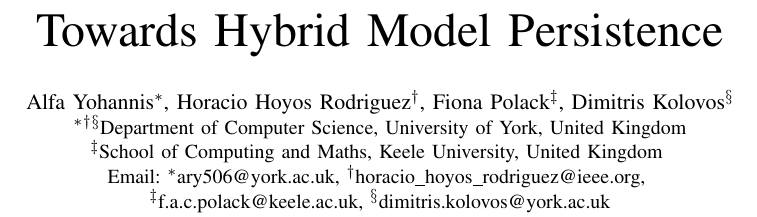
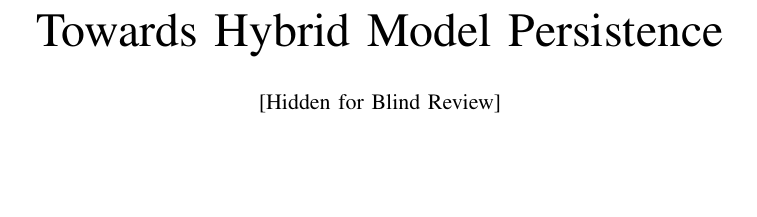
Before and after one commit to alfa-ryano/ASE-2018, a LaTeX paper (ASE-2018.tex): part of one column of page 1 of 9, cut so that both start at the same text, the shorter picture padded with empty space. Compiled offline with pdfLaTeX; a missing font is replaced by an installed copy or a similar font; a LaTeX package or settings file that is missing is left out.

Commit message:
Hide several parts for blind review
Hide several parts for blind review

```diff
--- a/ASE-2018.tex
+++ b/ASE-2018.tex
@@ -133,12 +133,18 @@ UnsetEReferenceEvent,
 % author names and affiliations
 % use a multiple column layout for up to three different
 % affiliations\ref{abstract}
-\author{\IEEEauthorblockN{Alfa Yohannis\IEEEauthorrefmark{1}, Horacio Hoyos Rodriguez\IEEEauthorrefmark{2}, Fiona Polack\IEEEauthorrefmark{3}, Dimitris Kolovos\IEEEauthorrefmark{4}}
-\IEEEauthorblockA{
-\IEEEauthorrefmark{1}\IEEEauthorrefmark{2}\IEEEauthorrefmark{4}Department of Computer Science, University of York, United Kingdom \\
-\IEEEauthorrefmark{3}School of Computing and Maths, Keele University, United Kingdom \\
-Email: \IEEEauthorrefmark{1}ary506@york.ac.uk, \IEEEauthorrefmark{2}horacio\_hoyos\_rodriguez@ieee.org, \\
-\IEEEauthorrefmark{3}f.a.c.polack@keele.ac.uk, \IEEEauthorrefmark{4}dimitris.kolovos@york.ac.uk}}
+
+
+\author{[Hidden for Blind Review]}
+
+%\author{\IEEEauthorblockN{Alfa Yohannis\IEEEauthorrefmark{1}, Horacio Hoyos Rodriguez\IEEEauthorrefmark{2}, Fiona Polack\IEEEauthorrefmark{3}, Dimitris Kolovos\IEEEauthorrefmark{4}}
+%\IEEEauthorblockA{
+%\IEEEauthorrefmark{1}\IEEEauthorrefmark{2}\IEEEauthorrefmark{4}Department of Computer Science, University of York, United Kingdom \\
+%\IEEEauthorrefmark{3}School of Computing and Maths, Keele University, United Kingdom \\
+%Email: \IEEEauthorrefmark{1}ary506@york.ac.uk, \IEEEauthorrefmark{2}horacio\_hoyos\_rodriguez@ieee.org, \\
+%\IEEEauthorrefmark{3}f.a.c.polack@keele.ac.uk, \IEEEauthorrefmark{4}dimitris.kolovos@york.ac.uk}}
+
+
 
 % conference papers do not typically use \thanks and this command
 % is locked out in conference mode. If really needed, such as for
```
Also changed, not shown: ASE-2018.tex (5 more changed lines).
